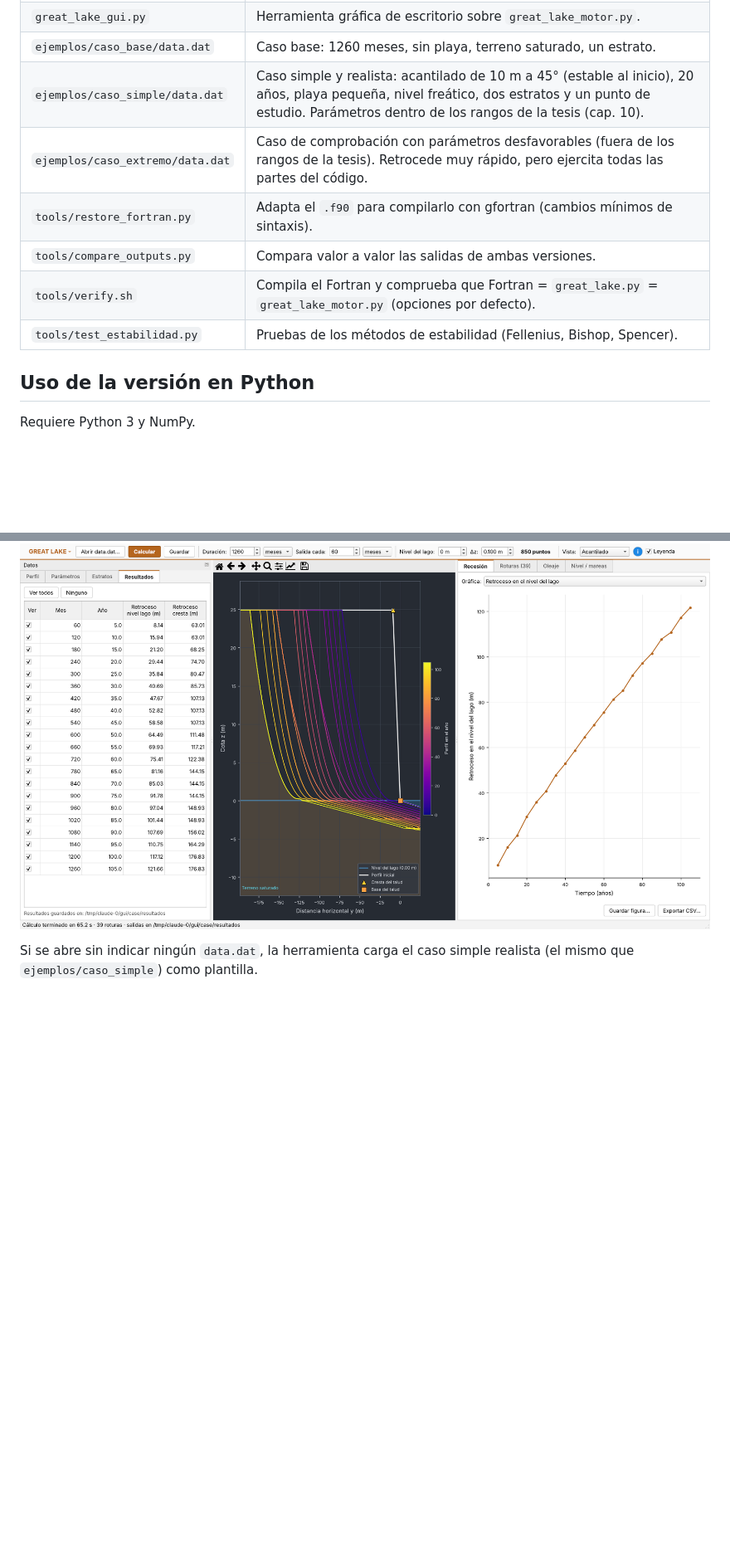
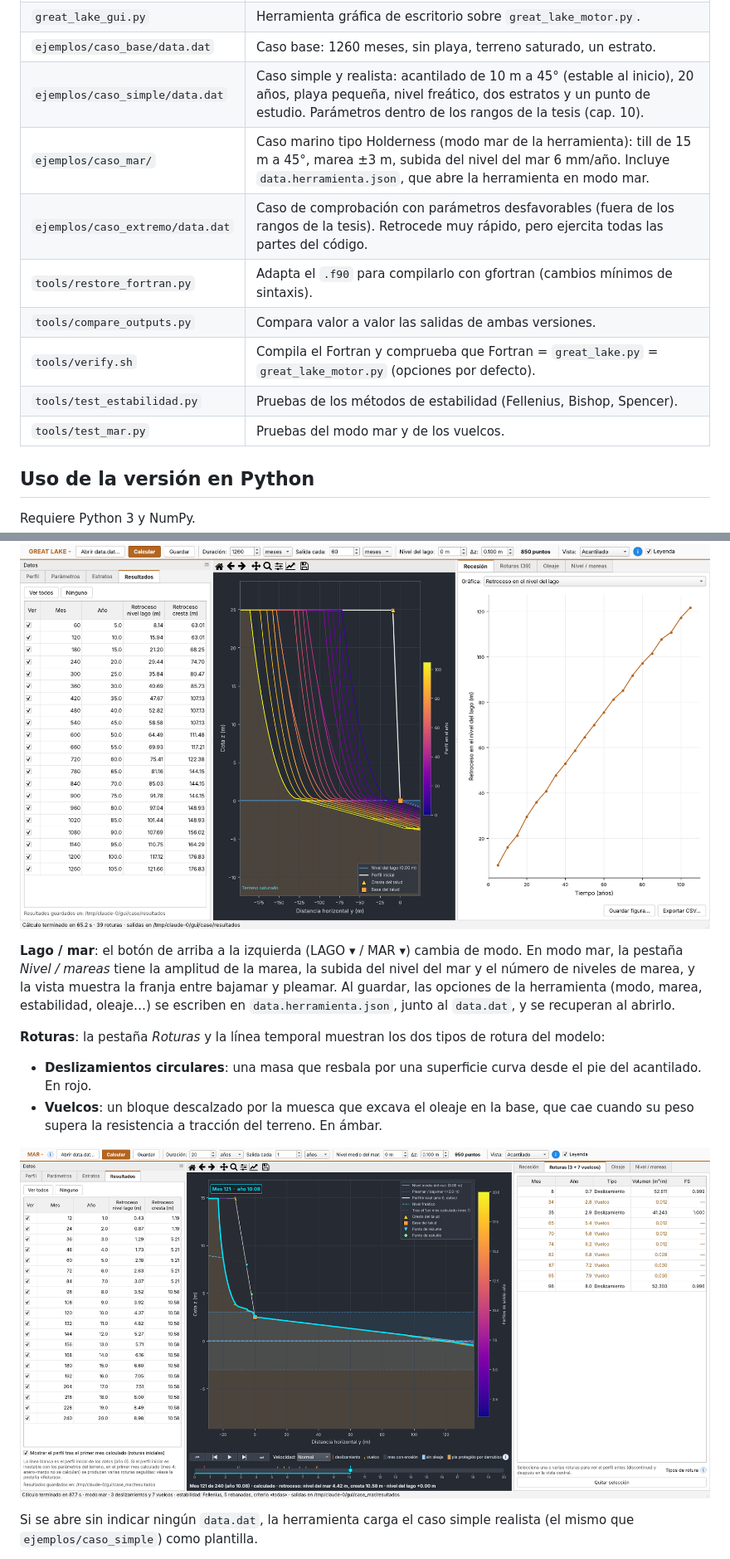
Before and after one commit to AngelPradoUPM/cliff-recession, a Markdown page: README.md, 2 parts joined by grey strips. Shown at 83% size. Rendered like a GitHub page; pictures changed too: docs/captura_modo_mar.png (added); blank space fills up the shorter version.

````diff
--- a/README.md
+++ b/README.md
@@ -14,11 +14,13 @@ marea (lago Erie), de R. Castedo (UPM). La tesis doctoral relacionada está en
 | `great_lake_gui.py` | Herramienta gráfica de escritorio sobre `great_lake_motor.py`. |
 | `ejemplos/caso_base/data.dat` | Caso base: 1260 meses, sin playa, terreno saturado, un estrato. |
 | `ejemplos/caso_simple/data.dat` | Caso simple y realista: acantilado de 10 m a 45° (estable al inicio), 20 años, playa pequeña, nivel freático, dos estratos y un punto de estudio. Parámetros dentro de los rangos de la tesis (cap. 10). |
+| `ejemplos/caso_mar/` | Caso marino tipo Holderness (modo mar de la herramienta): till de 15 m a 45°, marea ±3 m, subida del nivel del mar 6 mm/año. Incluye `data.herramienta.json`, que abre la herramienta en modo mar. |
 | `ejemplos/caso_extremo/data.dat` | Caso de comprobación con parámetros desfavorables (fuera de los rangos de la tesis). Retrocede muy rápido, pero ejercita todas las partes del código. |
 | `tools/restore_fortran.py` | Adapta el `.f90` para compilarlo con gfortran (cambios mínimos de sintaxis). |
 | `tools/compare_outputs.py` | Compara valor a valor las salidas de ambas versiones. |
 | `tools/verify.sh` | Compila el Fortran y comprueba que Fortran = `great_lake.py` = `great_lake_motor.py` (opciones por defecto). |
 | `tools/test_estabilidad.py` | Pruebas de los métodos de estabilidad (Fellenius, Bishop, Spencer). |
+| `tools/test_mar.py` | Pruebas del modo mar y de los vuelcos. |
 
 ## Uso de la versión en Python
 
@@ -103,6 +136,24 @@ python great_lake_gui.py ejemplos/caso_simple/data.dat
 ```
 
 ![Herramienta gráfica con el caso base](docs/captura_gui.png)
+
+**Lago / mar**: el botón de arriba a la izquierda (LAGO ▾ / MAR ▾) cambia de
+modo. En modo mar, la pestaña *Nivel / mareas* tiene la amplitud de la marea,
+la subida del nivel del mar y el número de niveles de marea, y la vista
+muestra la franja entre bajamar y pleamar. Al guardar, las opciones de la
+herramienta (modo, marea, estabilidad, oleaje…) se escriben en
+`data.herramienta.json`, junto al `data.dat`, y se recuperan al abrirlo.
+
+**Roturas**: la pestaña *Roturas* y la línea temporal muestran los dos tipos de
+rotura del modelo:
+
+- **Deslizamientos circulares**: una masa que resbala por una superficie curva
+  desde el pie del acantilado. En rojo.
+- **Vuelcos**: un bloque descalzado por la muesca que excava el oleaje en la
+  base, que cae cuando su peso supera la resistencia a tracción del terreno.
+  En ámbar.
+
+![Modo mar](docs/captura_modo_mar.png)
 
 Si se abre sin indicar ningún `data.dat`, la herramienta carga el caso simple
 realista (el mismo que `ejemplos/caso_simple`) como plantilla.
````
Also changed, not shown: other parts of README.md (+31 -0 lines), 6 other files.
